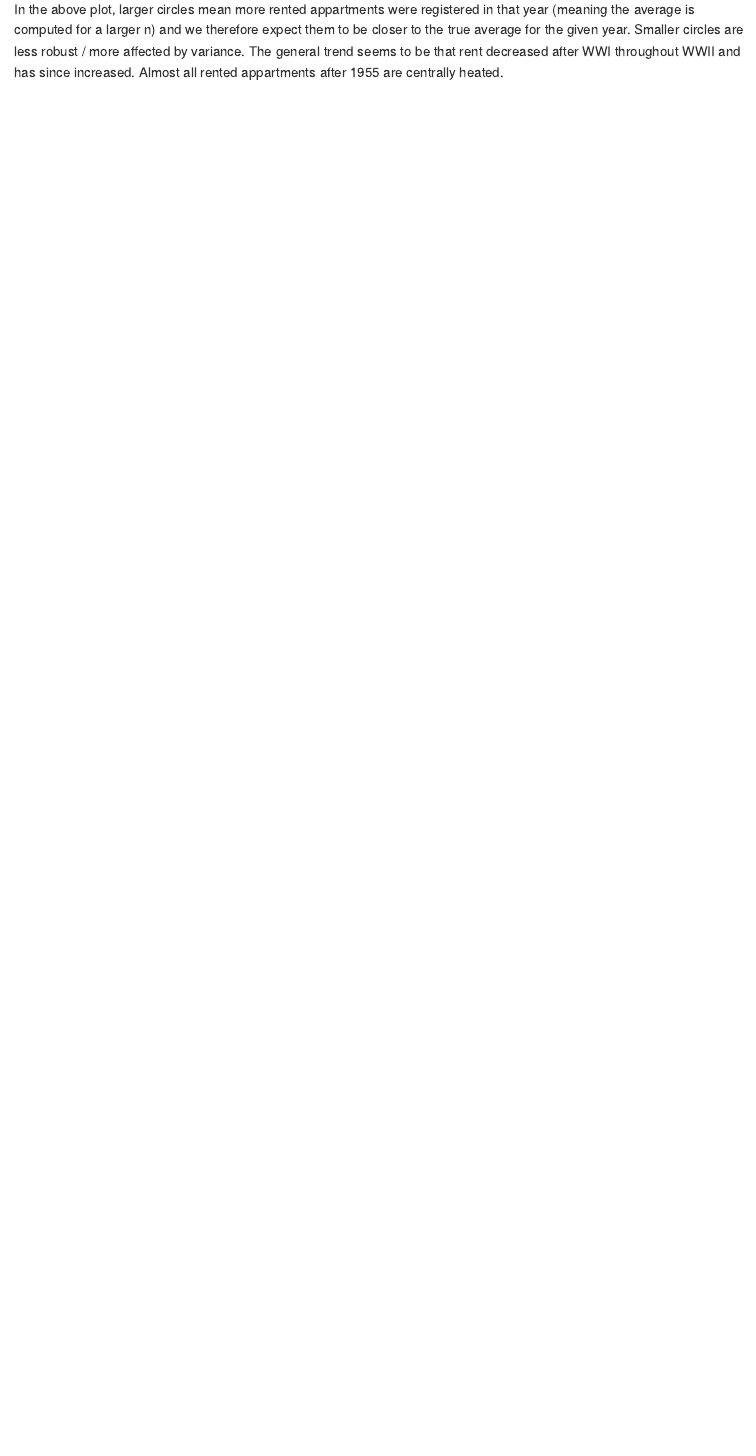
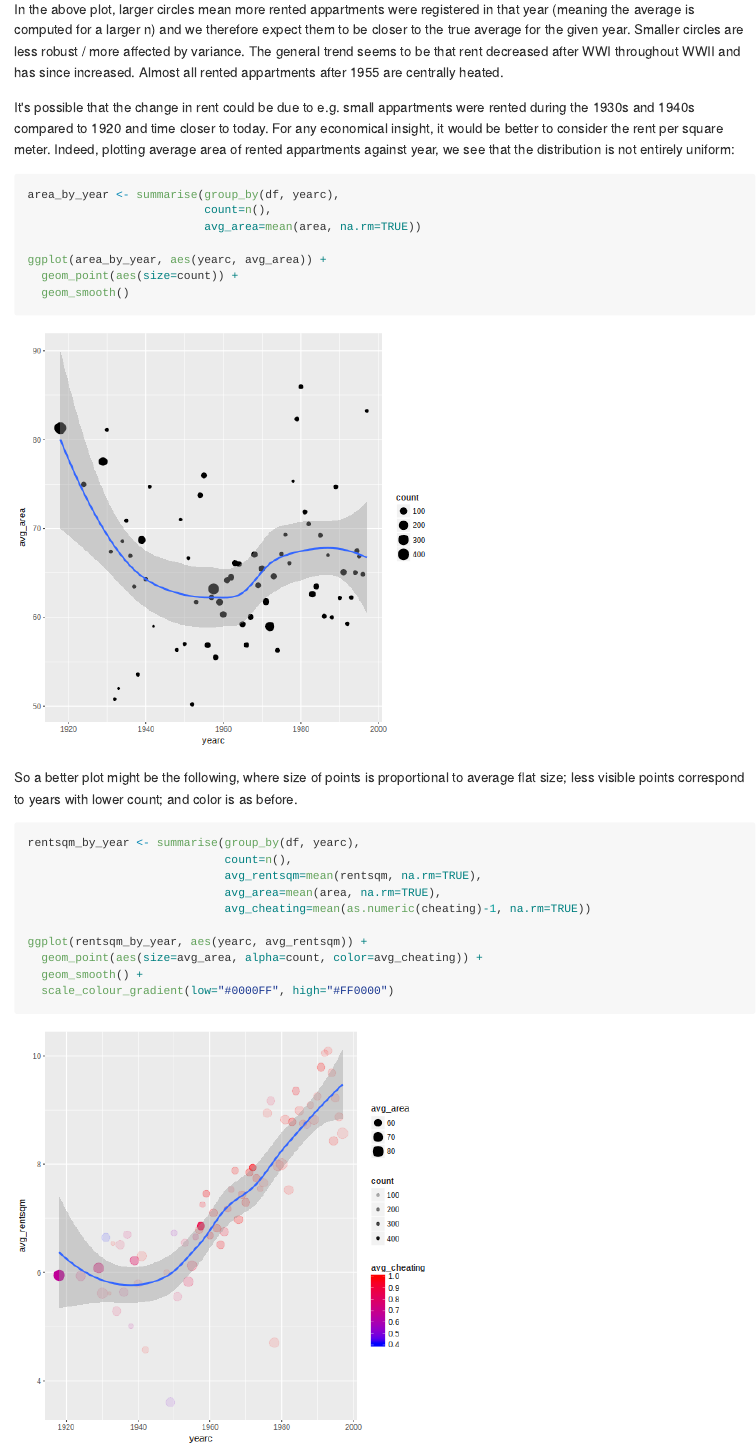
Before and after one commit to giraj/TMA4315, an R Markdown document (module-1/munich.Rmd): the page in a window 1100 px wide, from 920 px down. The pictures show the output file module-1/munich.md that the author committed with the source, drawn offline in the style of GitHub.

Commit message:
correct two more logs and exps and remake .md and .html; improve munich analysis

````diff
--- a/module-1/munich.Rmd
+++ b/module-1/munich.Rmd
@@ -24,3 +24,31 @@ ggplot(rent_by_year, aes(yearc, avg_rent)) +
 ```
 
 In the above plot, larger circles mean more rented appartments were registered in that year (meaning the average is computed for a larger n) and we therefore expect them to be closer to the true average for the given year. Smaller circles are less robust / more affected by variance. The general trend seems to be that rent decreased after WWI throughout WWII and has since increased. Almost all rented appartments after 1955 are centrally heated.
+
+It's possible that the change in rent could be due to e.g. small appartments were rented during the 1930s and 1940s compared to 1920 and time closer to today. For any economical insight, it would be better to consider the rent per square meter. Indeed, plotting average area of rented appartments against year, we see that the distribution is not entirely uniform:
+
+```{r message=FALSE}
+area_by_year <- summarise(group_by(df, yearc),
+                          count=n(),
+                          avg_area=mean(area, na.rm=TRUE))
+
+ggplot(area_by_year, aes(yearc, avg_area)) +
+  geom_point(aes(size=count)) +
+  geom_smooth()
+```
+
+So a better plot might be the following, where size of points is proportional to average flat size; less visible points correspond to years with lower count; and color is as before.
+
+
+```{r message=FALSE}
+rentsqm_by_year <- summarise(group_by(df, yearc),
+                             count=n(),
+                             avg_rentsqm=mean(rentsqm, na.rm=TRUE),
+                             avg_area=mean(area, na.rm=TRUE),
+                             avg_cheating=mean(as.numeric(cheating)-1, na.rm=TRUE))
+
+ggplot(rentsqm_by_year, aes(yearc, avg_rentsqm)) +
+  geom_point(aes(size=avg_area, alpha=count, color=avg_cheating)) +
+  geom_smooth() +
+  scale_colour_gradient(low="#0000FF", high="#FF0000")
+```
````
Also changed, not shown: module-1/figure/setup-1.png, module-1/figure/unnamed-chunk-1-1.png, module-1/figure/unnamed-chunk-2-1.png, module-1/figure/unnamed-chunk-3-1.png (added), module-1/munich.html, module-1/munich.md, module-1/munich.Rmd (2 more changed lines).
